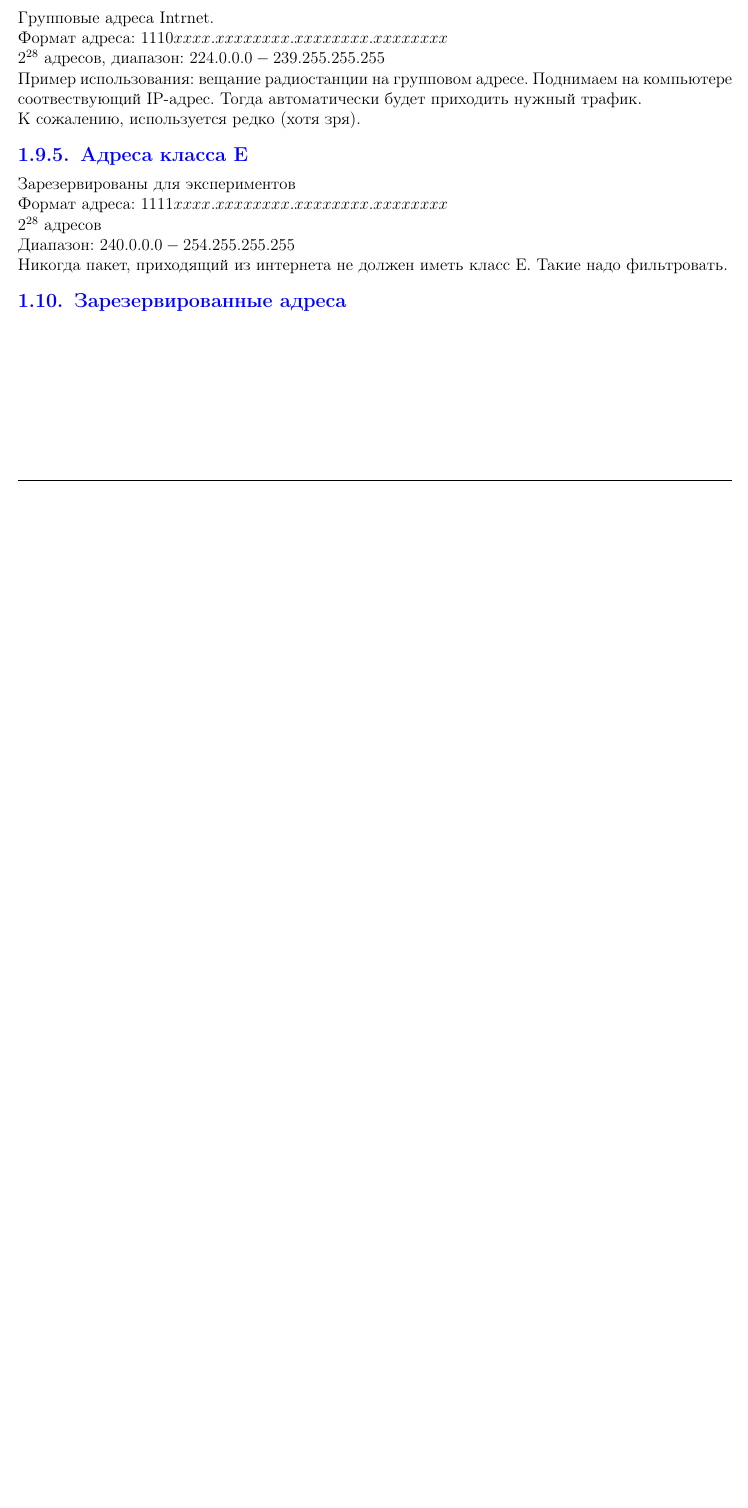
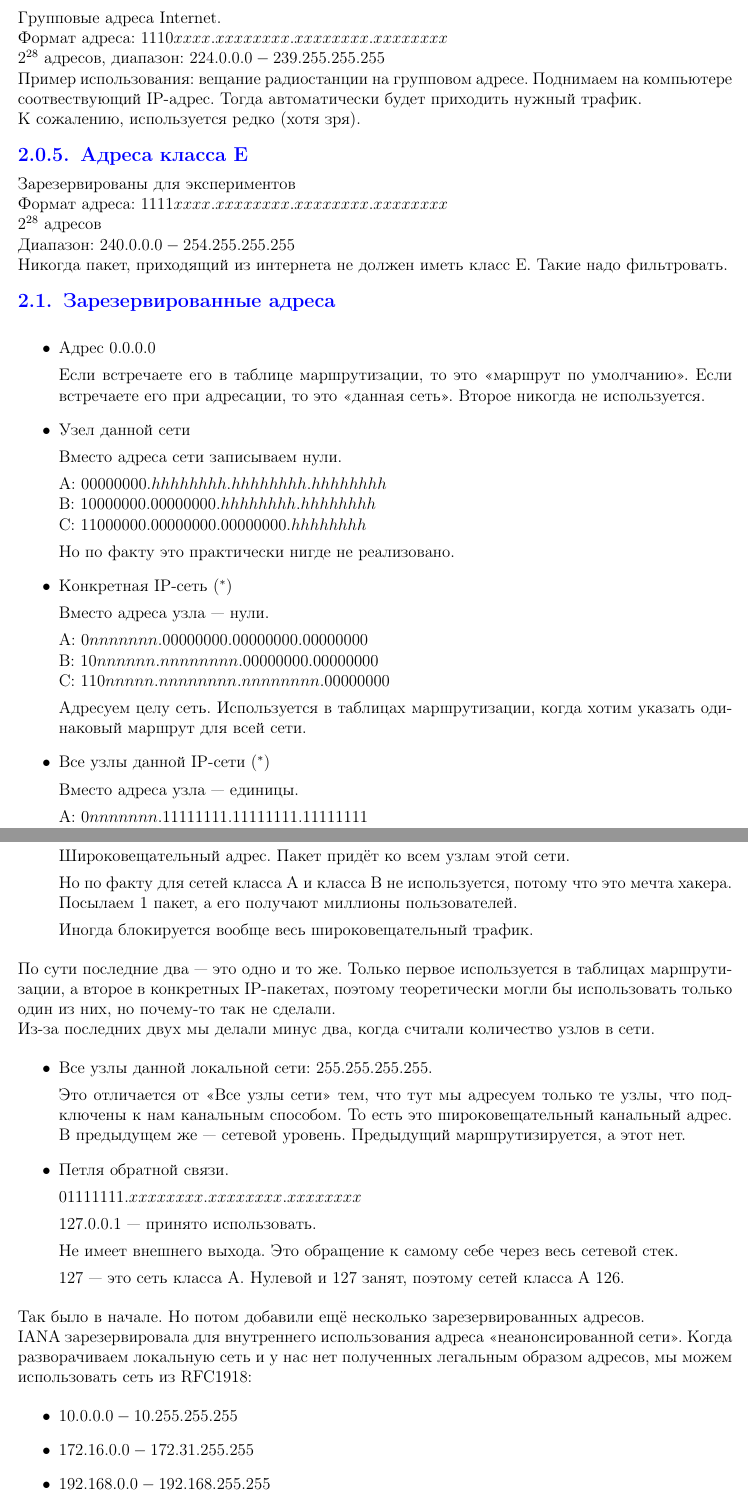
Before and after one commit to IgorSmirnov42/NetworksConspect, a LaTeX document (main.tex, which reads files/00.intro.tex): part of page 8 of 8 before the commit and two parts of pages 9 and 10 of 12 after it, the two joined at a grey line, cut so that both start at the same text, the shorter picture padded with empty space. Compiled offline with pdfLaTeX.

Commit message:
added addressing

```diff
--- a/files/1.tex
+++ b/files/00.intro.tex
@@ -299,25 +232,0 @@ $2^{21}$ сетей, по 254 узла.
-\Subsubsection{Адреса класса D}
-
-Групповые адреса Intrnet.
-
-Формат адреса: $1110xxxx.xxxxxxxx.xxxxxxxx.xxxxxxxx$
-
-$2^{28}$ адресов, диапазон: $224.0.0.0 - 239.255.255.255$
-
-Пример использования: вещание радиостанции на групповом адресе. Поднимаем на компьютере соотвествующий IP-адрес. Тогда автоматически будет приходить нужный трафик.
-
-К сожалению, используется редко (хотя зря).
-
-\Subsubsection{Адреса класса E}
-
-Зарезервированы для экспериментов
-
-Формат адреса: $1111xxxx.xxxxxxxx.xxxxxxxx.xxxxxxxx$
-
-$2^{28}$ адресов
-
-Диапазон: $240.0.0.0-254.255.255.255$
-
-Никогда пакет, приходящий из интернета не должен иметь класс E. Такие надо фильтровать.
-
-\Subsection{Зарезервированные адреса}
```
Also changed, not shown: files/01.addressing.tex (added, +245 -0 lines), main.tex (+3 -1 lines), files/00.intro.tex (66 more changed lines).
